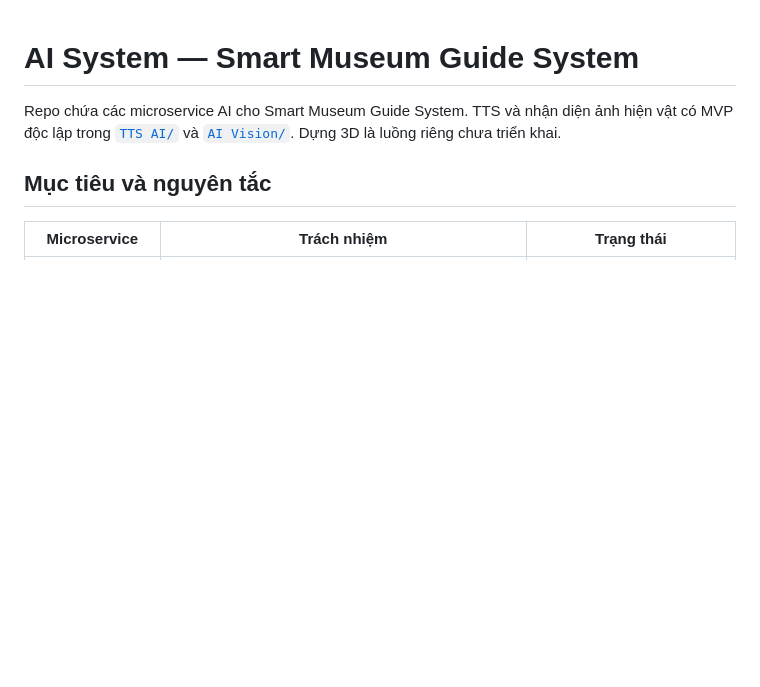
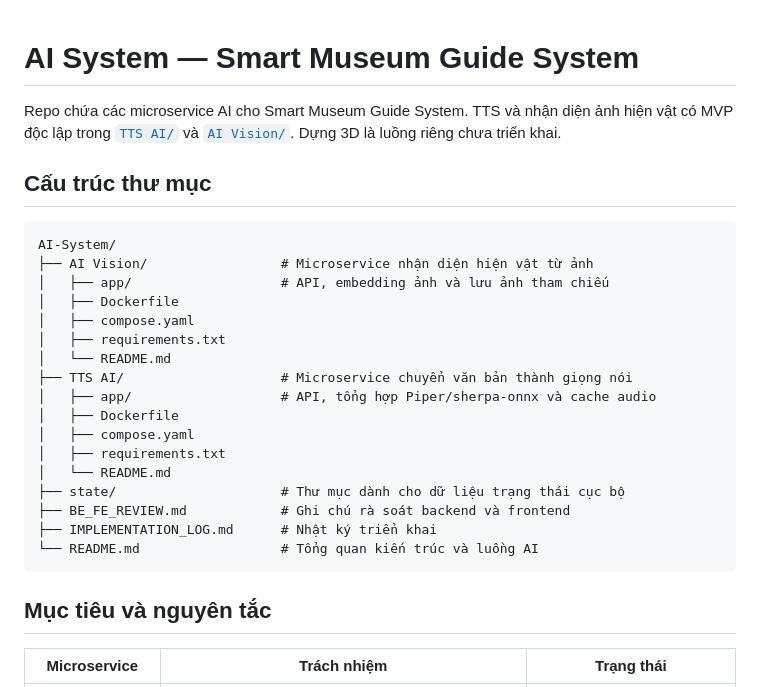
Before and after one commit to SEP490-Smart-Museum-Guide-System/AI-System, a Markdown page: README.md, the part around the change. GitHub-like rendering; blank space fills up the shorter version.

````diff
--- a/README.md
+++ b/README.md
@@ -1,6 +1,28 @@
 # AI System — Smart Museum Guide System
 
 Repo chứa các microservice AI cho Smart Museum Guide System. TTS và nhận diện ảnh hiện vật có MVP độc lập trong [`TTS AI/`](TTS%20AI/README.md) và [`AI Vision/`](AI%20Vision/README.md). Dựng 3D là luồng riêng chưa triển khai.
+
+## Cấu trúc thư mục
+
+```text
+AI-System/
+├── AI Vision/                 # Microservice nhận diện hiện vật từ ảnh
+│   ├── app/                   # API, embedding ảnh và lưu ảnh tham chiếu
+│   ├── Dockerfile
+│   ├── compose.yaml
+│   ├── requirements.txt
+│   └── README.md
+├── TTS AI/                    # Microservice chuyển văn bản thành giọng nói
+│   ├── app/                   # API, tổng hợp Piper/sherpa-onnx và cache audio
+│   ├── Dockerfile
+│   ├── compose.yaml
+│   ├── requirements.txt
+│   └── README.md
+├── state/                     # Thư mục dành cho dữ liệu trạng thái cục bộ
+├── BE_FE_REVIEW.md            # Ghi chú rà soát backend và frontend
+├── IMPLEMENTATION_LOG.md      # Nhật ký triển khai
+└── README.md                  # Tổng quan kiến trúc và luồng AI
+```
 
 ## Mục tiêu và nguyên tắc
 
````
